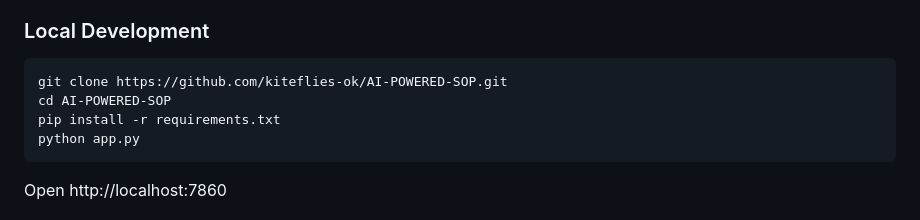
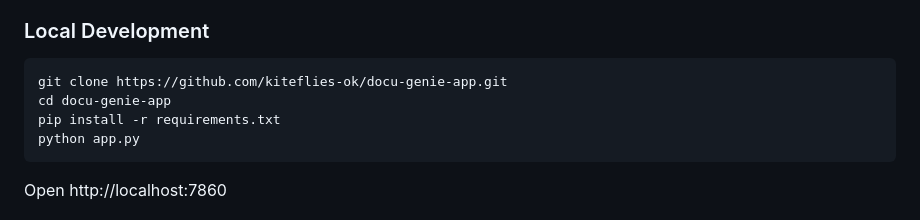
Before and after one commit to kiteflies-ok/DOCU-GENIE-APP, a Markdown page: README.md, the part around the change. Rendered like a GitHub page.

Commit message:
Update docs and repo name to docu-genie-app

````diff
--- a/README.md
+++ b/README.md
@@ -72,8 +72,8 @@ Upload any video tutorial, training session, or walkthrough — and Docu-Genie w
 ### Local Development
 
 ```bash
-git clone https://github.com/kiteflies-ok/AI-POWERED-SOP.git
-cd AI-POWERED-SOP
+git clone https://github.com/kiteflies-ok/docu-genie-app.git
+cd docu-genie-app
 pip install -r requirements.txt
 python app.py
 ```
````
